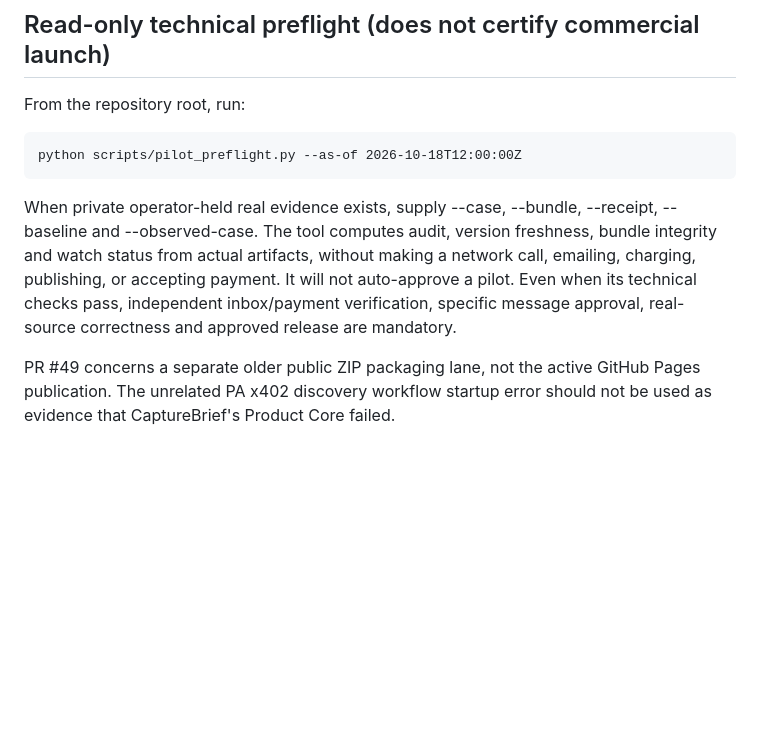
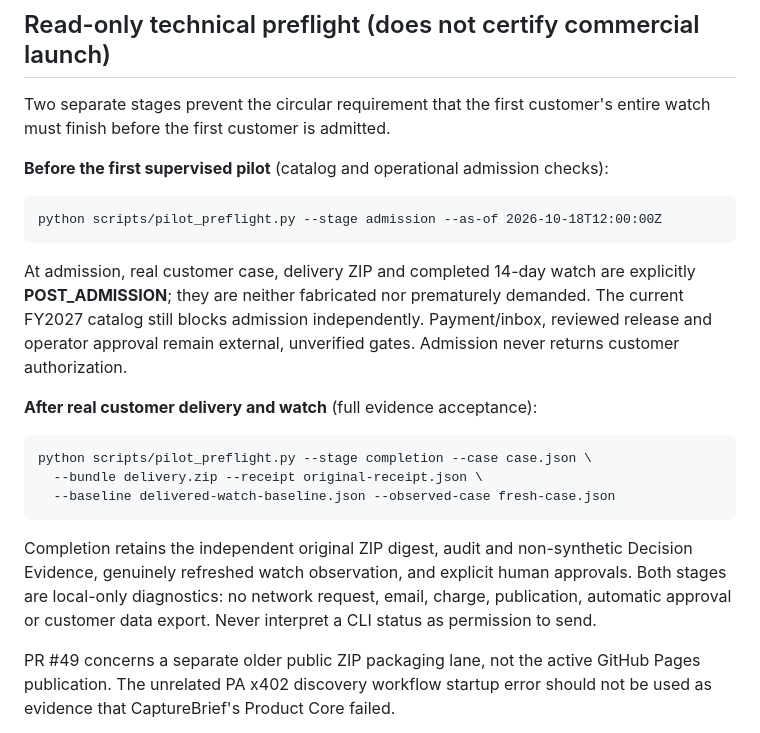
Before and after one commit to P00NSMASHER/capturebrief, a Markdown page: PILOT-ACCEPTANCE-2026-10-18.md, the part around the change. Rendered like a GitHub page; blank space fills up the shorter version.

Commit message:
docs(pilot): separate admission checks from completion evidence requirements

```diff
--- a/PILOT-ACCEPTANCE-2026-10-18.md
+++ b/PILOT-ACCEPTANCE-2026-10-18.md
@@ -54,11 +54,30 @@ Authoritative website: https://p00nsmasher.github.io/capturebrief/ on the gh-pag
 
 ## Read-only technical preflight (does not certify commercial launch)
 
-From the repository root, run:
+Two separate stages prevent the circular requirement that the first
+customer's entire watch must finish before the first customer is admitted.
 
-    python scripts/pilot_preflight.py --as-of 2026-10-18T12:00:00Z
+**Before the first supervised pilot** (catalog and operational admission checks):
 
-When private operator-held real evidence exists, supply --case, --bundle, --receipt, --baseline and --observed-case. The tool computes audit, version freshness, bundle integrity and watch status from actual artifacts, without making a network call, emailing, charging, publishing, or accepting payment. It will not auto-approve a pilot. Even when its technical checks pass, independent inbox/payment verification, specific message approval, real-source correctness and approved release are mandatory.
+    python scripts/pilot_preflight.py --stage admission --as-of 2026-10-18T12:00:00Z
+
+At admission, real customer case, delivery ZIP and completed 14-day watch
+are explicitly **POST_ADMISSION**; they are neither fabricated nor
+prematurely demanded. The current FY2027 catalog still blocks admission
+independently. Payment/inbox, reviewed release and operator approval remain
+external, unverified gates. Admission never returns customer authorization.
+
+**After real customer delivery and watch** (full evidence acceptance):
+
+    python scripts/pilot_preflight.py --stage completion --case case.json \
+      --bundle delivery.zip --receipt original-receipt.json \
+      --baseline delivered-watch-baseline.json --observed-case fresh-case.json
+
+Completion retains the independent original ZIP digest, audit and
+non-synthetic Decision Evidence, genuinely refreshed watch observation,
+and explicit human approvals. Both stages are local-only diagnostics: no
+network request, email, charge, publication, automatic approval or
+customer data export. Never interpret a CLI status as permission to send.
 
 PR #49 concerns a separate older public ZIP packaging lane, not the active GitHub Pages publication. The unrelated PA x402 discovery workflow startup error should not be used as evidence that CaptureBrief's Product Core failed.
 
```
